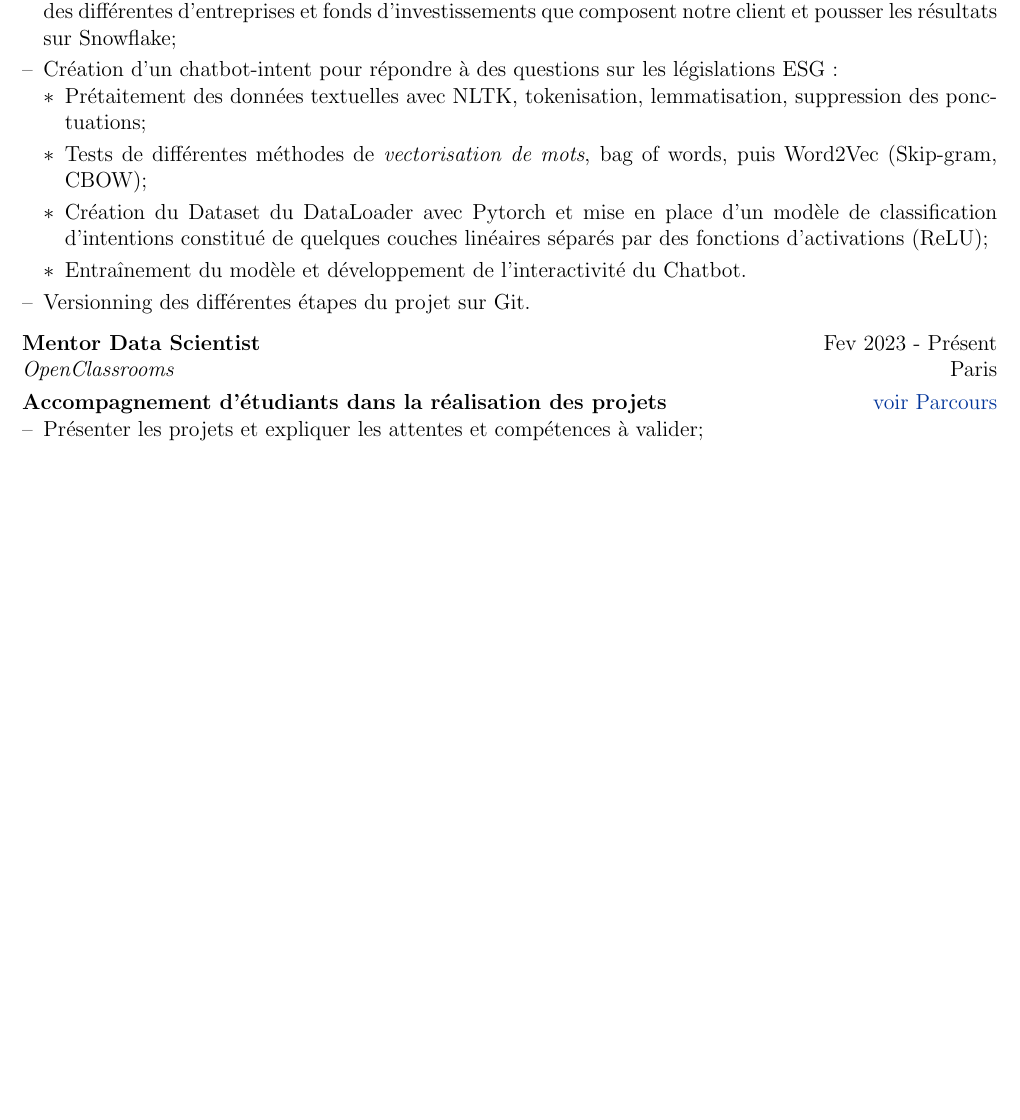
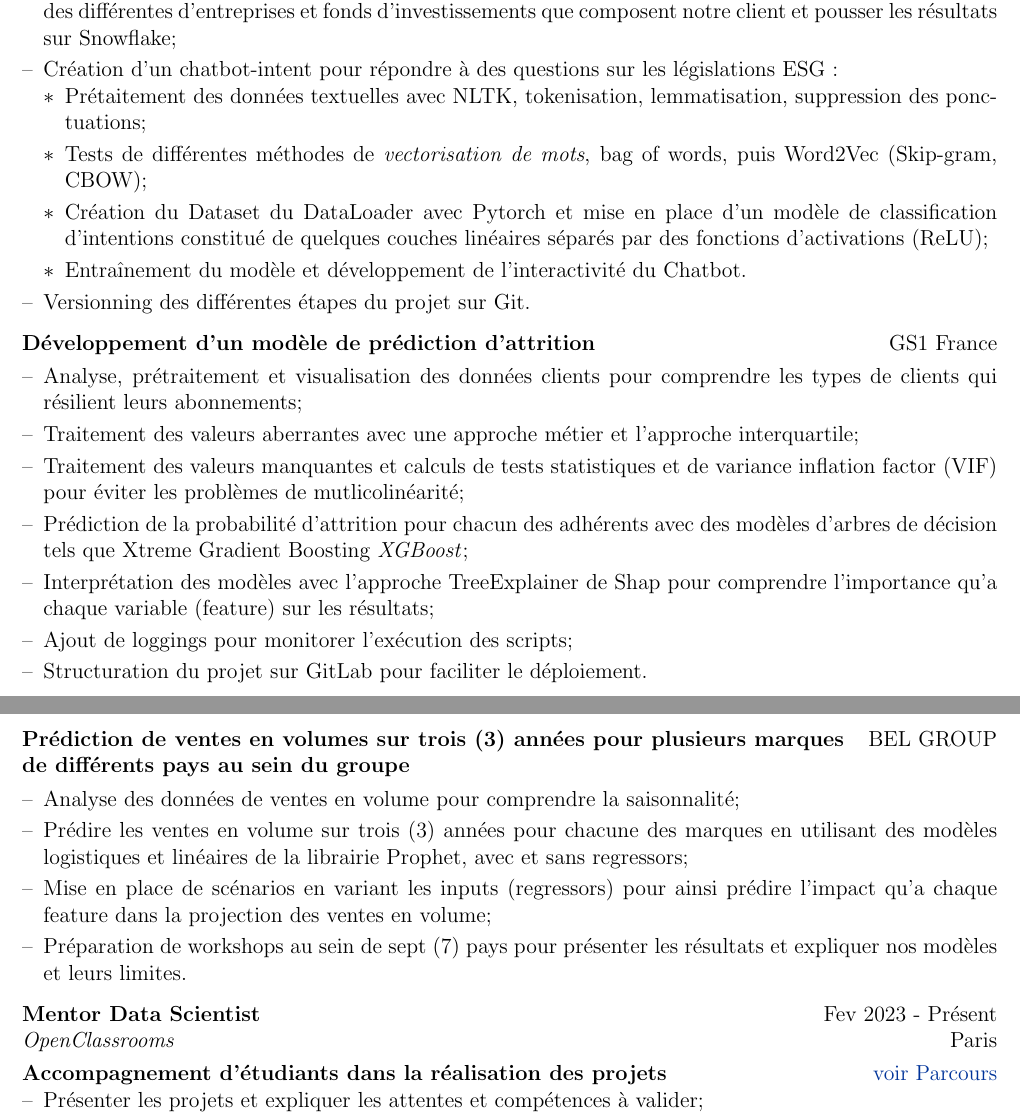
Before and after one commit to ATidiane/vitae, a LaTeX CV (cv.tex): part of page 1 of 4 before the commit and two parts of pages 1 and 2 of 4 after it, the two joined at a grey line, cut so that both start at the same text, the shorter picture padded with empty space. Compiled offline with pdfLaTeX.

Commit message:
Update cv.tex

```diff
--- a/cv.tex
+++ b/cv.tex
@@ -165,6 +165,38 @@ This CV is automatically generated and deployed using the \href{https://github.c
             \item[$\ast$] Entraînement du modèle et développement de l’interactivité du Chatbot.
         \end{itemize}
         \item[--] Versionning des différentes étapes du projet sur Git.
+    \end{itemize}
+    \end{minipage}
+}
+\end{tabularx}
+
+\begin{tabularx}{\linewidth}{ @{}l r@{} }
+\textbf{Développement d’un modèle de prédiction d’attrition} & \hfill GS1 France \\[3.75pt]
+\multicolumn{2}{@{}X@{}}{
+\begin{minipage}[t]{\linewidth}
+    \begin{itemize}[nosep,after=\strut, leftmargin=1em, itemsep=3pt]
+        \item[--] Analyse, prétraitement et visualisation des données clients pour comprendre les types de clients qui résilient leurs abonnements;
+        \item[--] Traitement des valeurs aberrantes avec une approche métier et l’approche interquartile;
+        \item[--] Traitement des valeurs manquantes et calculs de tests statistiques et de variance inflation factor (VIF) pour éviter les problèmes de mutlicolinéarité;
+        \item[--] Prédiction de la probabilité d’attrition pour chacun des adhérents avec des modèles d’arbres de décision tels que Xtreme Gradient Boosting \textit{XGBoost};
+        \item[--] Interprétation des modèles avec l’approche TreeExplainer de Shap pour comprendre l’importance qu’a chaque variable (feature) sur les résultats;
+        \item[--] Ajout de loggings pour monitorer l’exécution des scripts;
+        \item[--] Structuration du projet sur GitLab pour faciliter le déploiement.
+    \end{itemize}
+    \end{minipage}
+}
+\end{tabularx}
+
+\begin{tabularx}{\linewidth}{ @{}l r@{} }
+\textbf{Prédiction de ventes en volumes sur trois (3) années pour plusieurs marques} & \hfill BEL GROUP \\
+\textbf{de différents pays au sein du groupe} & \hfill  \\[3.75pt]
+\multicolumn{2}{@{}X@{}}{
+\begin{minipage}[t]{\linewidth}
+    \begin{itemize}[nosep,after=\strut, leftmargin=1em, itemsep=3pt]
+        \item[--] Analyse des données de ventes en volume pour comprendre la saisonnalité;
+        \item[--] Prédire les ventes en volume sur trois (3) années pour chacune des marques en utilisant des modèles logistiques et linéaires de la librairie Prophet, avec et sans regressors;
+        \item[--] Mise en place de scénarios en variant les inputs (regressors) pour ainsi prédire l’impact qu’a chaque feature dans la projection des ventes en volume;
+        \item[--] Préparation de workshops au sein de sept (7) pays pour présenter les résultats et expliquer nos modèles et leurs limites.
     \end{itemize}
     \end{minipage}
 }
```
